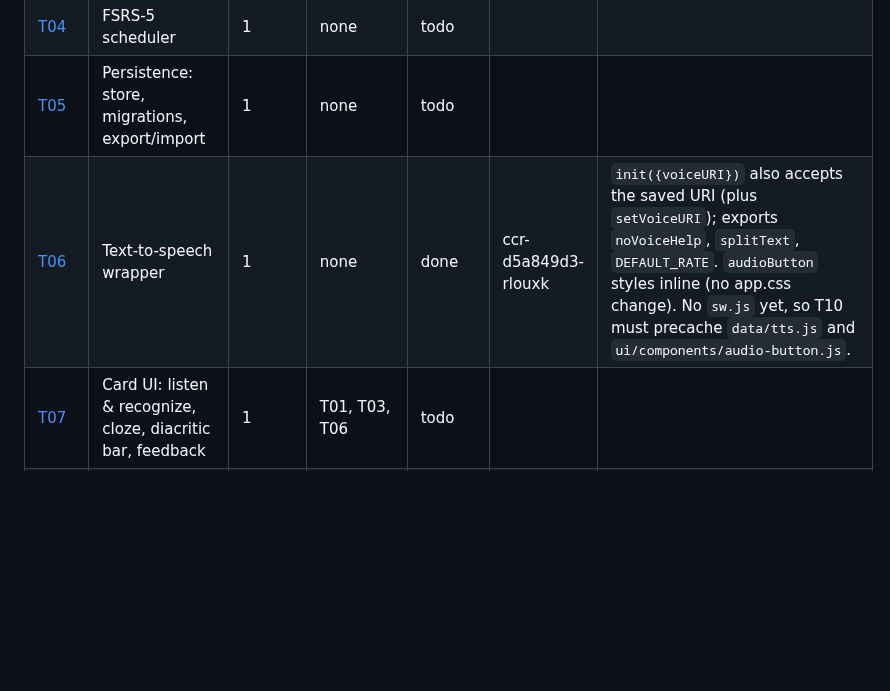
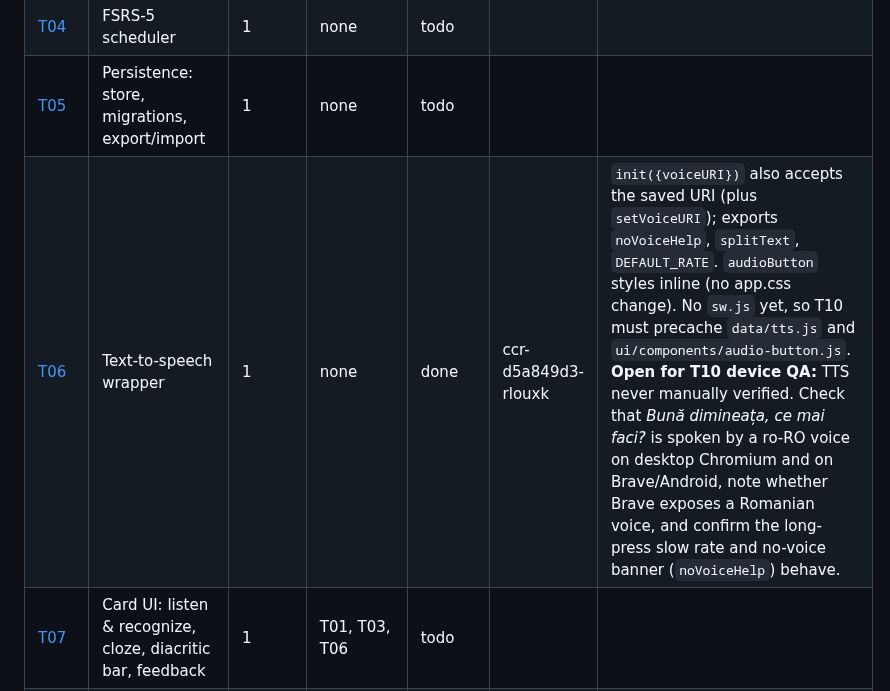
Before and after one commit to xferguson/DaciaGlot, a Markdown page: docs/STATUS.md, the part around the change. Rendered like a GitHub page; blank space fills up the shorter version.

Commit message:
T06: note outstanding manual TTS checks for T10 device QA
Co-Authored-By: Claude Sonnet 5.5 <noreply@anthropic.com>
Claude-Session: https://claude.ai/code/session_01RYihVM6yCEEU8r6hTagP2D

```diff
--- a/docs/STATUS.md
+++ b/docs/STATUS.md
@@ -9,7 +9,7 @@ Statuses: `todo` · `in-progress` · `review` · `done` · `blocked`. Update you
 | [T03](tasks/T03-answer-checking.md) | Answer checking: normalize, equivalences, diff | 1 | none | done | ccr-1c0d311d-qepdz7 | API in ARCHITECTURE §5 implemented; also exports tokenKey (normalize.js) and canonicalize/EQUIVALENCE_SETS (equivalences.js). Pairs aligned as "wrong" are not in `extra`. |
 | [T04](tasks/T04-fsrs.md) | FSRS-5 scheduler | 1 | none | todo | | |
 | [T05](tasks/T05-store.md) | Persistence: store, migrations, export/import | 1 | none | todo | | |
-| [T06](tasks/T06-tts.md) | Text-to-speech wrapper | 1 | none | done | ccr-d5a849d3-rlouxk | `init({voiceURI})` also accepts the saved URI (plus `setVoiceURI`); exports `noVoiceHelp`, `splitText`, `DEFAULT_RATE`. `audioButton` styles inline (no app.css change). No `sw.js` yet, so T10 must precache `data/tts.js` and `ui/components/audio-button.js`. |
+| [T06](tasks/T06-tts.md) | Text-to-speech wrapper | 1 | none | done | ccr-d5a849d3-rlouxk | `init({voiceURI})` also accepts the saved URI (plus `setVoiceURI`); exports `noVoiceHelp`, `splitText`, `DEFAULT_RATE`. `audioButton` styles inline (no app.css change). No `sw.js` yet, so T10 must precache `data/tts.js` and `ui/components/audio-button.js`. **Open for T10 device QA:** TTS never manually verified. Check that *Bună dimineața, ce mai faci?* is spoken by a ro-RO voice on desktop Chromium and on Brave/Android, note whether Brave exposes a Romanian voice, and confirm the long-press slow rate and no-voice banner (`noVoiceHelp`) behave. |
 | [T07](tasks/T07-card-ui.md) | Card UI: listen & recognize, cloze, diacritic bar, feedback | 1 | T01, T03, T06 | todo | | |
 | [T08](tasks/T08-session-loop.md) | Session engine and session view (Quick / Session) | 1 | T02, T04, T05 | todo | | |
 | [T09](tasks/T09-content-batch-a.md) | Content batch A: Stage 1, ~100 sentences | 1 | T02 | todo | | |
```
